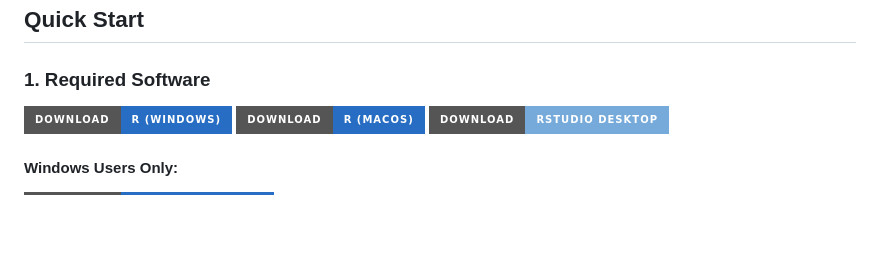
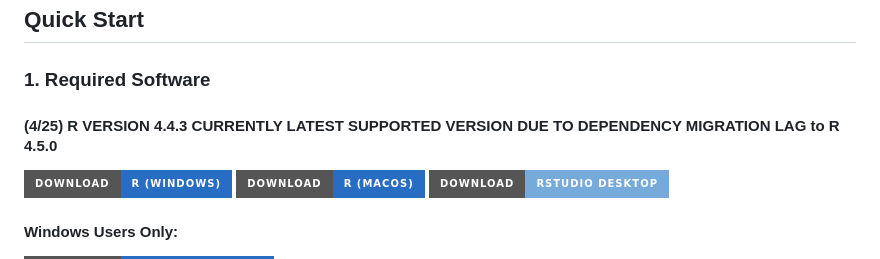
Before and after one commit to APAF-bioinformatics/ProteomeScholaR, a Markdown page: README.md, the part around the change. Rendered like a GitHub page; badges without logos; blank space fills up the shorter version.

```diff
--- a/README.md
+++ b/README.md
@@ -3,6 +3,8 @@
 ## Quick Start
 
 ### 1. Required Software
+
+#### (4/25) R VERSION 4.4.3 CURRENTLY LATEST SUPPORTED VERSION DUE TO DEPENDENCY MIGRATION LAG to R 4.5.0
 
 <a href="https://cran.r-project.org/bin/windows/base/" target="_blank">
     <img src="https://img.shields.io/badge/Download-R_(Windows)-276DC3?style=for-the-badge&logo=r" alt="Download R for Windows">
```
